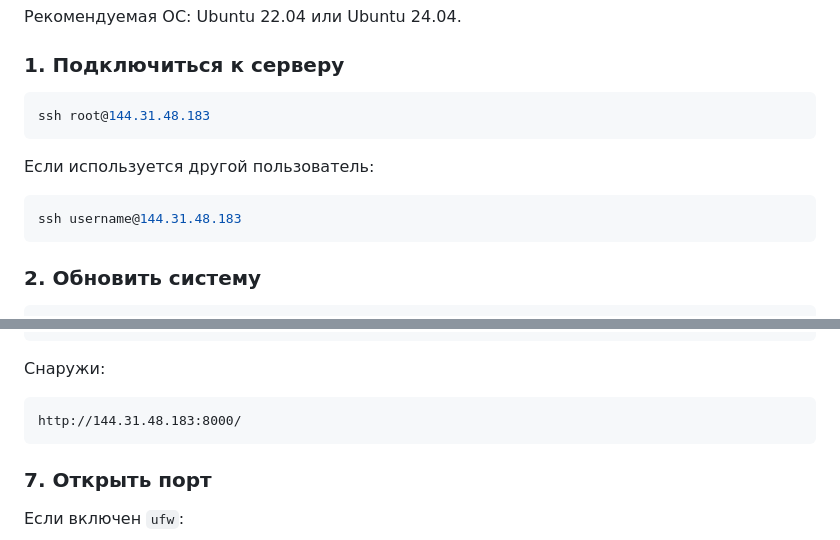
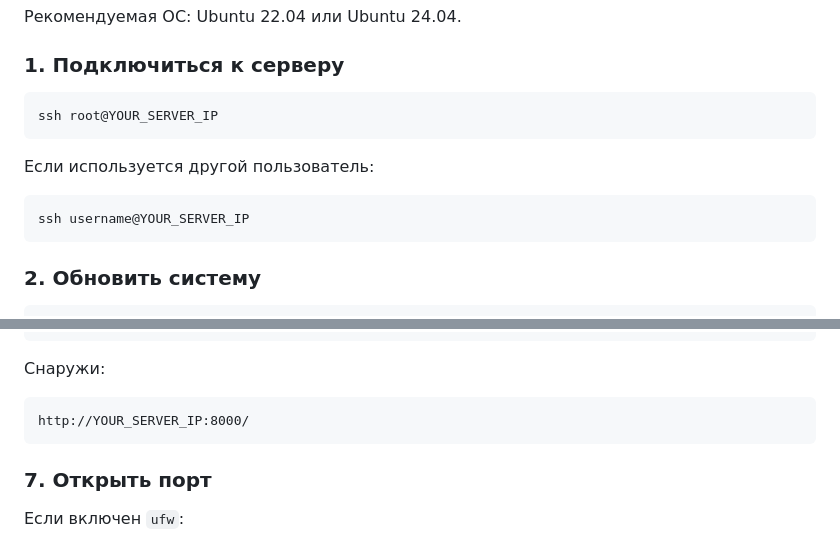
Before and after one commit to holmok1577-ops/vois_ai, a Markdown page: README.md, 2 parts joined by grey strips. Rendered like a GitHub page.

Commit message:
Remove server IP from README

````diff
--- a/README.md
+++ b/README.md
@@ -81,13 +81,13 @@ docker compose down
 ### 1. Подключиться к серверу
 
 ```bash
-ssh root@144.31.48.183
+ssh root@YOUR_SERVER_IP
 ```
 
 Если используется другой пользователь:
 
 ```bash
-ssh username@144.31.48.183
+ssh username@YOUR_SERVER_IP
 ```
 
 ### 2. Обновить систему
@@ -155,7 +155,7 @@ curl -I http://127.0.0.1:8000/
 Снаружи:
 
 ```text
-http://144.31.48.183:8000/
+http://YOUR_SERVER_IP:8000/
 ```
 
 ### 7. Открыть порт
````
